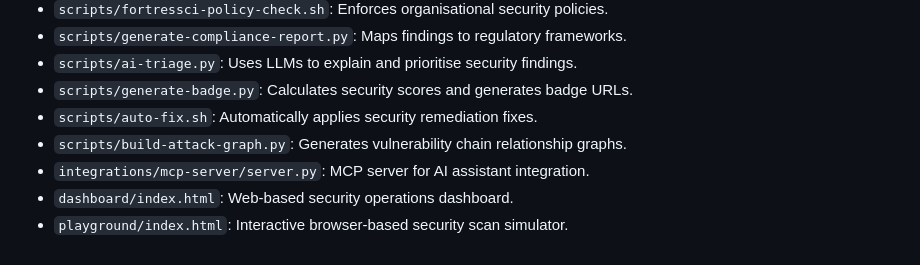
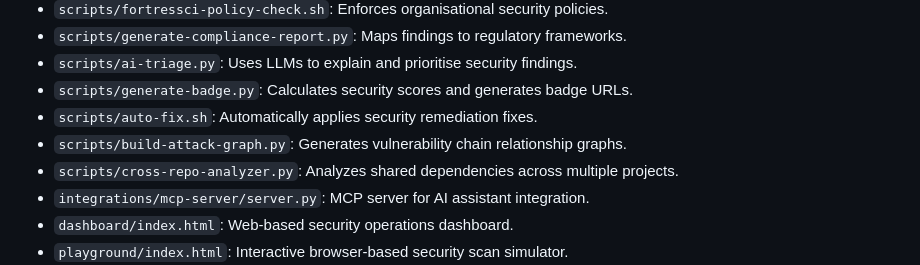
Before and after one commit to mackeh/FortressCI, a Markdown page: GEMINI.md, the part around the change. GitHub-like rendering.

```diff
--- a/GEMINI.md
+++ b/GEMINI.md
@@ -91,6 +91,7 @@ Waivers are stored in `.security/waivers.yml`.
 - `scripts/generate-badge.py`: Calculates security scores and generates badge URLs.
 - `scripts/auto-fix.sh`: Automatically applies security remediation fixes.
 - `scripts/build-attack-graph.py`: Generates vulnerability chain relationship graphs.
+- `scripts/cross-repo-analyzer.py`: Analyzes shared dependencies across multiple projects.
 - `integrations/mcp-server/server.py`: MCP server for AI assistant integration.
 - `dashboard/index.html`: Web-based security operations dashboard.
 - `playground/index.html`: Interactive browser-based security scan simulator.
```
Also changed, not shown: CLAUDE.md (+1 -0 lines).
